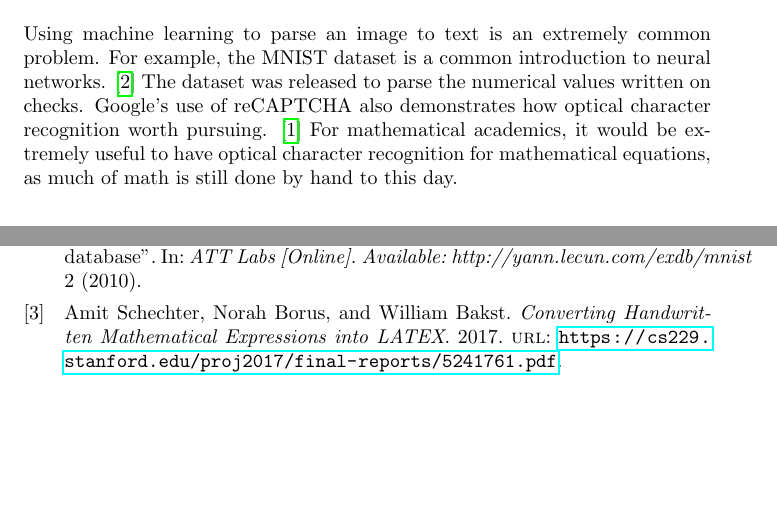
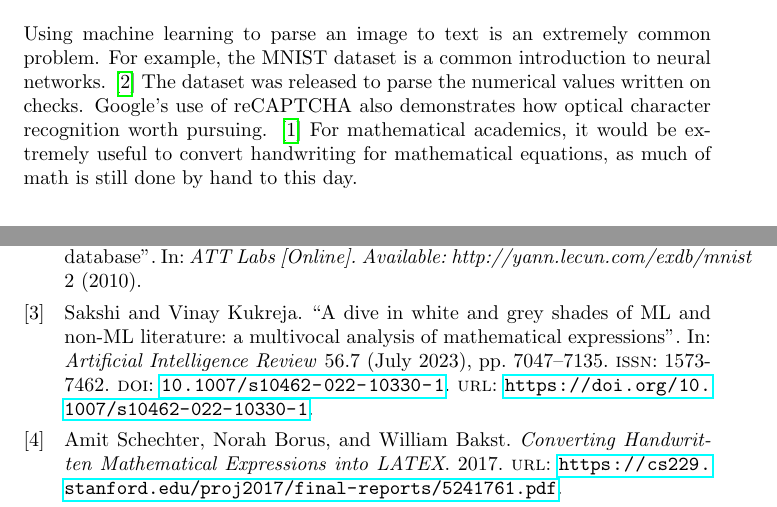
Before and after one commit to mrSun421/cs334-ml-project, a LaTeX document (project-proposal/proposal.tex, which reads project-proposal/references.bib, project-proposal/section/Introduction.tex): two parts of pages 1 and 3 of 3, joined at a grey line, cut so that both start at the same text, the shorter picture padded with empty space. Compiled offline with pdfLaTeX.

Commit message:
edited references

```diff
--- a/project-proposal/references.bib
+++ b/project-proposal/references.bib
@@ -36,0 +39,15 @@
+  author   = {{Sakshi}
+              and Kukreja, Vinay},
+  title    = {A dive in white and grey shades of ML and non-ML literature: a multivocal analysis of mathematical expressions},
+  journal  = {Artificial Intelligence Review},
+  year     = {2023},
+  month    = {Jul},
+  day      = {01},
+  volume   = {56},
+  number   = {7},
+  pages    = {7047-7135},
+  abstract = {With the advent and advancement of machine learning and deep learning techniques, machine-based recognition systems for mathematical text have captivated the attention of the research community for the last four decades. Mathematical Expression Recognition systems have been identified based on terms of their techniques, approach, dataset, and accuracies. This study majorly targets a rigorous review of both the published form of literature and the least attended literature, i.e., grey literature. Apart from the digital libraries, the papers and other instances of information have been gathered from the grey sources like google patents, archives, technical reports, app stores, etc., culminating in 262 instances. After the heedful filtration imposed on both white and grey literature, the final pool of studies has been investigated for eight formulated research questions. The answers extracted have been analyzed, providing both quantitative and qualitative insights. The analysis and surveys have systematically summed up the potentials of both white and grey shades of literature present on MER and brought exciting extractions out of 155 formal white literature and 107 grey sources. The survey extracts and brings out the highlighting observations after analysis, which sublimates the fact that 52{\%} of grey literature is composed of mobile applications and user interfaces, whereas the published 63{\%} of white data is presently concentrated in 39 different conferences, and the prominent conference is ICDAR ({\#}30). A list of challenges and open issues has been extracted for directing future research dimensions.},
+  issn     = {1573-7462},
+  doi      = {10.1007/s10462-022-10330-1},
+  url      = {https://doi.org/10.1007/s10462-022-10330-1}
+}
--- a/project-proposal/section/Introduction.tex
+++ b/project-proposal/section/Introduction.tex
@@ -2,8 +2,8 @@
 
 \begin{document}
 Using machine learning to parse an image to text is an extremely common problem.
-For example, the MNIST dataset is a common introduction to neural networks. \cite*{lecun2010_MNIST}
+For example, the MNIST dataset is a common introduction to neural networks. \cite*{lecun_2010_MNIST}
 The dataset was released to parse the numerical values written on checks.
 Google's use of reCAPTCHA also demonstrates how optical character recognition worth pursuing. \cite*{Ahn_2008_reCAPTCHA}
-For mathematical academics, it would be extremely useful to have optical character recognition for mathematical equations, as much of math is still done by hand to this day.
+For mathematical academics, it would be extremely useful to convert handwriting for mathematical equations, as much of math is still done by hand to this day.
 \end{document}
```
Also changed, not shown: project-proposal/proposal.pdf, project-proposal/references.bib (4 more changed lines).
